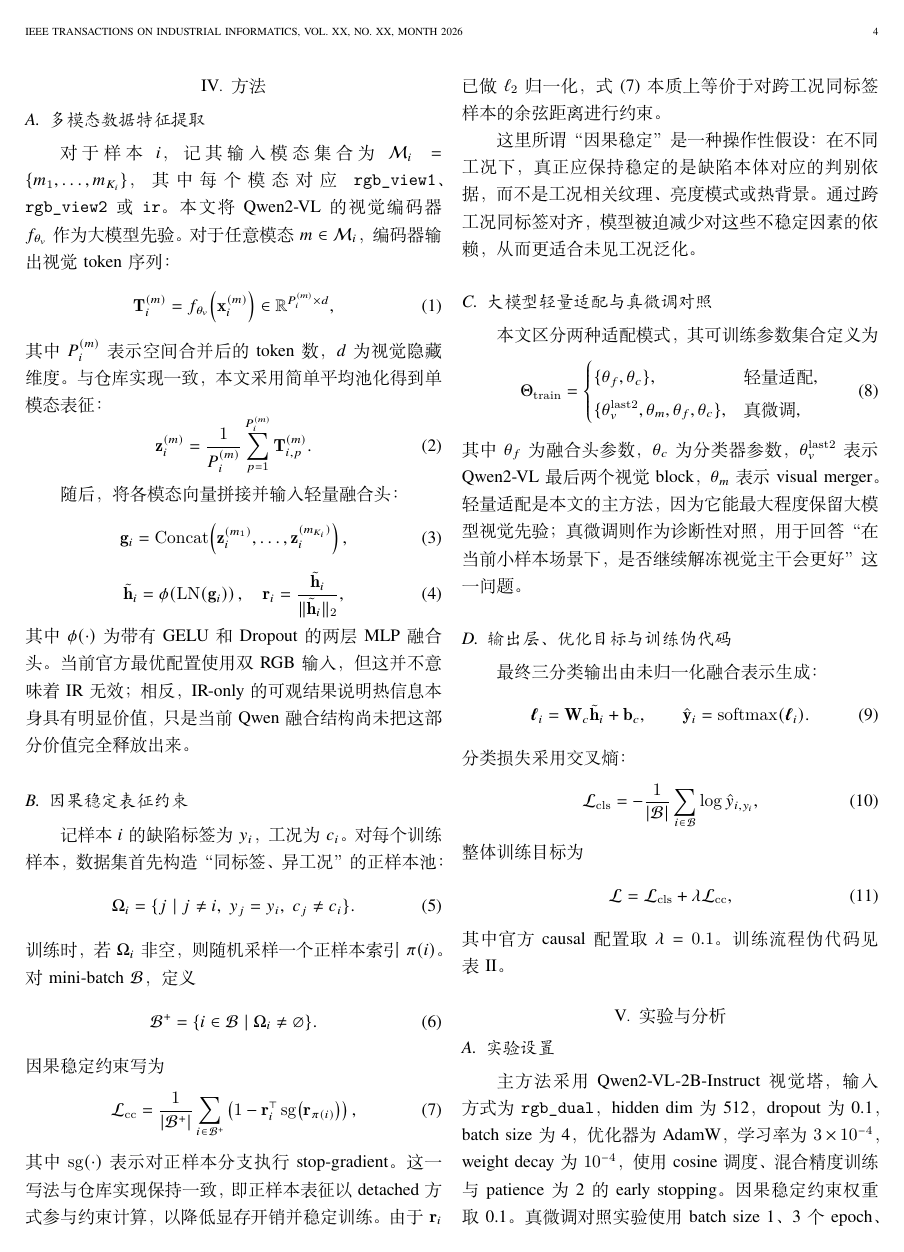
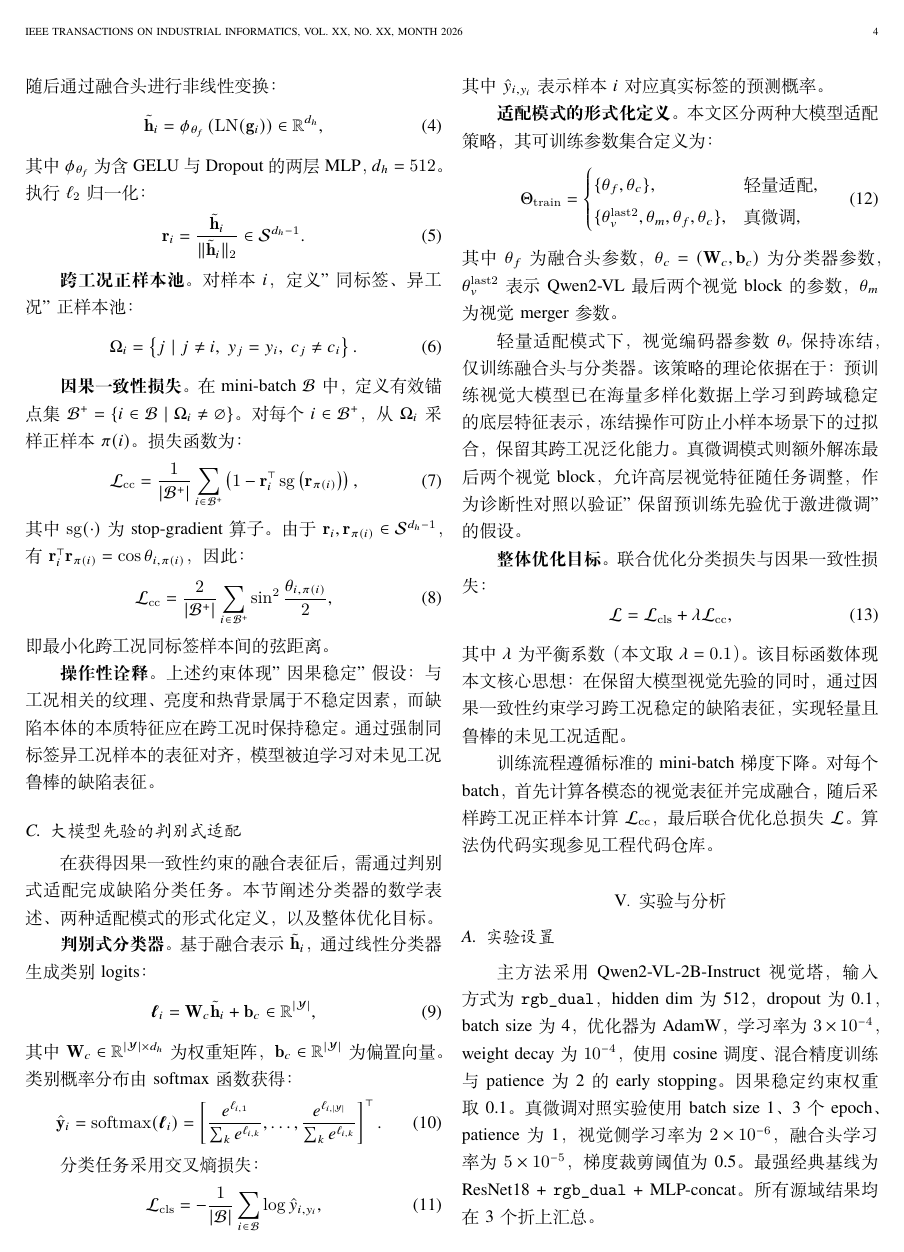
Before and after one commit to cyber-dogy/slm_causal_qwen, a LaTeX paper (IEEE-Transactions-LaTeX2e-templates-and-instructions/Casual-Qwen_Paper_CN.tex): page 4 of 7 before the commit and page 4 of 6 after it. Compiled offline with XeLaTeX.

Commit message:
修改问题定义

```diff
--- a/IEEE-Transactions-LaTeX2e-templates-and-instructions/Casual-Qwen_Paper_CN.tex
+++ b/IEEE-Transactions-LaTeX2e-templates-and-instructions/Casual-Qwen_Paper_CN.tex
@@ -123,2 +106,0 @@
-\label{fig:protocol_cn}
-\end{figure}
@@ -125,13 +113,7 @@
 
-\section{方法}
-\subsection{多模态数据特征提取}
-对于样本 $i$，记其输入模态集合为 $\mathcal{M}_i=\{m_1,\dots,m_{K_i}\}$，其中每个模态对应 \texttt{rgb\_view1}、\texttt{rgb\_view2} 或 \texttt{ir}。本文将 Qwen2-VL 的视觉编码器 $f_{\theta_v}$ 作为大模型先验。对于任意模态 $m\in\mathcal{M}_i$，编码器输出视觉 token 序列：
+为获得模态级全局表征，采用平均池化聚合空间信息：
 \begin{equation}
-\mathbf{T}_i^{(m)} = f_{\theta_v}\!\left(\mathbf{x}_i^{(m)}\right)\in\mathbb{R}^{P_i^{(m)}\times d},
-\end{equation}
-其中 $P_i^{(m)}$ 表示空间合并后的 token 数，$d$ 为视觉隐藏维度。与仓库实现一致，本文采用简单平均池化得到单模态表征：
-\begin{equation}
-\mathbf{z}_i^{(m)} = \frac{1}{P_i^{(m)}}\sum_{p=1}^{P_i^{(m)}}\mathbf{T}_{i,p}^{(m)}.
+\mathbf{z}_i^{(m)} = \frac{1}{P_i^{(m)}}\sum_{p=1}^{P_i^{(m)}}\mathbf{t}_{i,p}^{(m)} \in \mathbb{R}^d.
+\label{eq:modal_pooling}
 \end{equation}
 
-随后，将各模态向量拼接并输入轻量融合头：
@@ -138,59 +127,77 @@
 \begin{equation}
-\mathbf{g}_i = \operatorname{Concat}\!\left(\mathbf{z}_i^{(m_1)},\dots,\mathbf{z}_i^{(m_{K_i})}\right),
+\mathbf{g}_i = \mathrm{Concat}\left(\mathbf{z}_i^{(m_1)}, \dots, \mathbf{z}_i^{(m_{K_i})}\right) \in \mathbb{R}^{K_i d},
+\label{eq:concat}
 \end{equation}
+随后通过融合头进行非线性变换：
 \begin{equation}
-\tilde{\mathbf{h}}_i = \phi\!\left(\operatorname{LN}(\mathbf{g}_i)\right), \quad
-\mathbf{r}_i = \frac{\tilde{\mathbf{h}}_i}{\|\tilde{\mathbf{h}}_i\|_2},
+\tilde{\mathbf{h}}_i = \phi_{\theta_f}\left(\mathrm{LN}(\mathbf{g}_i)\right) \in \mathbb{R}^{d_h},
+\label{eq:fusion}
 \end{equation}
-其中 $\phi(\cdot)$ 为带有 GELU 和 Dropout 的两层 MLP 融合头。当前官方最优配置使用双 RGB 输入，但这并不意味着 IR 无效；相反，IR-only 的可观结果说明热信息本身具有明显价值，只是当前 Qwen 融合结构尚未把这部分价值完全释放出来。
+其中 $\phi_{\theta_f}$ 为含 GELU 与 Dropout 的两层 MLP，$d_h=512$。执行 $\ell_2$ 归一化：
+\begin{equation}
+\mathbf{r}_i = \frac{\tilde{\mathbf{h}}_i}{\|\tilde{\mathbf{h}}_i\|_2} \in \mathcal{S}^{d_h-1}.
+\label{eq:norm}
+\end{equation}
 
-\subsection{因果稳定表征约束}
-记样本 $i$ 的缺陷标签为 $y_i$，工况为 $c_i$。对每个训练样本，数据集首先构造“同标签、异工况”的正样本池：
+\textbf{跨工况正样本池。}对样本 $i$，定义"同标签、异工况"正样本池：
 \begin{equation}
-\Omega_i = \{j \mid j\neq i,\; y_j=y_i,\; c_j\neq c_i\}.
+\Omega_i = \left\{j \mid j\neq i,\; y_j=y_i,\; c_j\neq c_i\right\}.
+\label{eq:pool}
 \end{equation}
-训练时，若 $\Omega_i$ 非空，则随机采样一个正样本索引 $\pi(i)$。对 mini-batch $\mathcal{B}$，定义
+
+\textbf{因果一致性损失。}在 mini-batch $\mathcal{B}$ 中，定义有效锚点集 $\mathcal{B}^+=\{i\in\mathcal{B}\mid\Omega_i\neq\varnothing\}$。对每个 $i\in\mathcal{B}^+$，从 $\Omega_i$ 采样正样本 $\pi(i)$。损失函数为：
 \begin{equation}
-\mathcal{B}^{+} = \{i\in\mathcal{B}\mid \Omega_i\neq\varnothing\}.
+\mathcal{L}_{\mathrm{cc}} = \frac{1}{|\mathcal{B}^+|}\sum_{i\in\mathcal{B}^+}\left(1 - \mathbf{r}_i^\top \sg\left(\mathbf{r}_{\pi(i)}\right)\right),
+\label{eq:cc}
 \end{equation}
-因果稳定约束写为
+其中 $\sg(\cdot)$ 为 stop-gradient 算子。由于 $\mathbf{r}_i, \mathbf{r}_{\pi(i)}\in\mathcal{S}^{d_h-1}$，有 $\mathbf{r}_i^\top\mathbf{r}_{\pi(i)}=\cos\theta_{i,\pi(i)}$，因此：
 \begin{equation}
-\mathcal{L}_{\mathrm{cc}} =
-\frac{1}{|\mathcal{B}^{+}|}\sum_{i\in\mathcal{B}^{+}}
-\left(1-\mathbf{r}_i^{\top}\sg\!\left(\mathbf{r}_{\pi(i)}\right)\right),
-\label{eq:lcc_cn}
+\mathcal{L}_{\mathrm{cc}} = \frac{2}{|\mathcal{B}^+|}\sum_{i\in\mathcal{B}^+}\sin^2\frac{\theta_{i,\pi(i)}}{2},
 \end{equation}
-其中 $\sg(\cdot)$ 表示对正样本分支执行 stop-gradient。这一写法与仓库实现保持一致，即正样本表征以 detached 方式参与约束计算，以降低显存开销并稳定训练。由于 $\mathbf{r}_i$ 已做 $\ell_2$ 归一化，式 \eqref{eq:lcc_cn} 本质上等价于对跨工况同标签样本的余弦距离进行约束。
+即最小化跨工况同标签样本间的弦距离。
 
-这里所谓“因果稳定”是一种操作性假设：在不同工况下，真正应保持稳定的是缺陷本体对应的判别依据，而不是工况相关纹理、亮度模式或热背景。通过跨工况同标签对齐，模型被迫减少对这些不稳定因素的依赖，从而更适合未见工况泛化。
+\textbf{操作性诠释。}上述约束体现"因果稳定"假设：与工况相关的纹理、亮度和热背景属于不稳定因素，而缺陷本体的本质特征应在跨工况时保持稳定。通过强制同标签异工况样本的表征对齐，模型被迫学习对未见工况鲁棒的缺陷表征。
 
-\subsection{大模型轻量适配与真微调对照}
-本文区分两种适配模式，其可训练参数集合定义为
+\subsection{大模型先验的判别式适配}
+
+在获得因果一致性约束的融合表征后，需通过判别式适配完成缺陷分类任务。本节阐述分类器的数学表述、两种适配模式的形式化定义，以及整体优化目标。
+
+\textbf{判别式分类器。}基于融合表示 $\tilde{\mathbf{h}}_i$，通过线性分类器生成类别 logits：
 \begin{equation}
-\Theta_{\mathrm{train}}=
+\boldsymbol{\ell}_i = \mathbf{W}_c \tilde{\mathbf{h}}_i + \mathbf{b}_c \in \mathbb{R}^{|\mathcal{Y}|},
+\label{eq:logits}
+\end{equation}
+其中 $\mathbf{W}_c \in \mathbb{R}^{|\mathcal{Y}| \times d_h}$ 为权重矩阵，$\mathbf{b}_c \in \mathbb{R}^{|\mathcal{Y}|}$ 为偏置向量。类别概率分布由 softmax 函数获得：
+\begin{equation}
+\hat{\mathbf{y}}_i = \mathrm{softmax}(\boldsymbol{\ell}_i) = \left[\frac{e^{\ell_{i,1}}}{\sum_{k}e^{\ell_{i,k}}}, \dots, \frac{e^{\ell_{i,|\mathcal{Y}|}}}{\sum_{k}e^{\ell_{i,k}}}\right]^\top.
+\label{eq:softmax}
+\end{equation}
+
+分类任务采用交叉熵损失：
+\begin{equation}
+\mathcal{L}_{\mathrm{cls}} = -\frac{1}{|\mathcal{B}|}\sum_{i \in \mathcal{B}} \log \hat{y}_{i,y_i},
+\label{eq:ce}
+\end{equation}
+其中 $\hat{y}_{i,y_i}$ 表示样本 $i$ 对应真实标签的预测概率。
+
+\textbf{适配模式的形式化定义。}本文区分两种大模型适配策略，其可训练参数集合定义为：
+\begin{equation}
+\Theta_{\mathrm{train}} =
 \begin{cases}
-\{\theta_f,\theta_c\}, & \text{轻量适配},\\
-\{\theta_v^{\mathrm{last2}},\theta_m,\theta_f,\theta_c\}, & \text{真微调},
+\{\theta_f, \theta_c\}, & \text{轻量适配},\\
+\{\theta_v^{\mathrm{last2}}, \theta_m, \theta_f, \theta_c\}, & \text{真微调},
 \end{cases}
-\label{eq:trainable_cn}
+\label{eq:trainable}
 \end{equation}
-其中 $\theta_f$ 为融合头参数，$\theta_c$ 为分类器参数，$\theta_v^{\mathrm{last2}}$ 表示 Qwen2-VL 最后两个视觉 block，$\theta_m$ 表示 visual merger。轻量适配是本文的主方法，因为它能最大程度保留大模型视觉先验；真微调则作为诊断性对照，用于回答“在当前小样本场景下，是否继续解冻视觉主干会更好”这一问题。
+其中 $\theta_f$ 为融合头参数，$\theta_c=(\mathbf{W}_c, \mathbf{b}_c)$ 为分类器参数，$\theta_v^{\mathrm{last2}}$ 表示 Qwen2-VL 最后两个视觉 block 的参数，$\theta_m$ 为视觉 merger 参数。
 
-\subsection{输出层、优化目标与训练伪代码}
-最终三分类输出由未归一化融合表示生成：
+轻量适配模式下，视觉编码器参数 $\theta_v$ 保持冻结，仅训练融合头与分类器。该策略的理论依据在于：预训练视觉大模型已在海量多样化数据上学习到跨域稳定的底层特征表示，冻结操作可防止小样本场景下的过拟合，保留其跨工况泛化能力。真微调模式则额外解冻最后两个视觉 block，允许高层视觉特征随任务调整，作为诊断性对照以验证"保留预训练先验优于激进微调"的假设。
+
+\textbf{整体优化目标。}联合优化分类损失与因果一致性损失：
 \begin{equation}
-\boldsymbol{\ell}_i = \mathbf{W}_c\tilde{\mathbf{h}}_i+\mathbf{b}_c, \qquad
-\hat{\mathbf{y}}_i=\operatorname{softmax}(\boldsymbol{\ell}_i).
+\mathcal{L} = \mathcal{L}_{\mathrm{cls}} + \lambda \mathcal{L}_{\mathrm{cc}},
+\label{eq:total}
 \end{equation}
-分类损失采用交叉熵：
-\begin{equation}
-\mathcal{L}_{\mathrm{cls}}=
--\frac{1}{|\mathcal{B}|}\sum_{i\in\mathcal{B}}\log \hat{y}_{i,y_i},
-\end{equation}
-整体训练目标为
-\begin{equation}
-\mathcal{L}=\mathcal{L}_{\mathrm{cls}}+\lambda \mathcal{L}_{\mathrm{cc}},
-\label{eq:total_loss_cn}
-\end{equation}
-其中官方 causal 配置取 $\lambda=0.1$。训练流程伪代码见表~\ref{tab:pseudocode_cn}。
+其中 $\lambda$ 为平衡系数（本文取 $\lambda=0.1$）。该目标函数体现本文核心思想：在保留大模型视觉先验的同时，通过因果一致性约束学习跨工况稳定的缺陷表征，实现轻量且鲁棒的未见工况适配。
 
+训练流程遵循标准的 mini-batch 梯度下降。对每个 batch，首先计算各模态的视觉表征并完成融合，随后采样跨工况正样本计算 $\mathcal{L}_{\mathrm{cc}}$，最后联合优化总损失 $\mathcal{L}$。算法伪代码实现参见工程代码仓库。
```
Also changed, not shown: IEEE-Transactions-LaTeX2e-templates-and-instructions/Casual-Qwen_Paper_CN.pdf, IEEE-Transactions-LaTeX2e-templates-and-instructions/Casual-Qwen_Paper_CN.tex (91 more changed lines), 5 other files.
